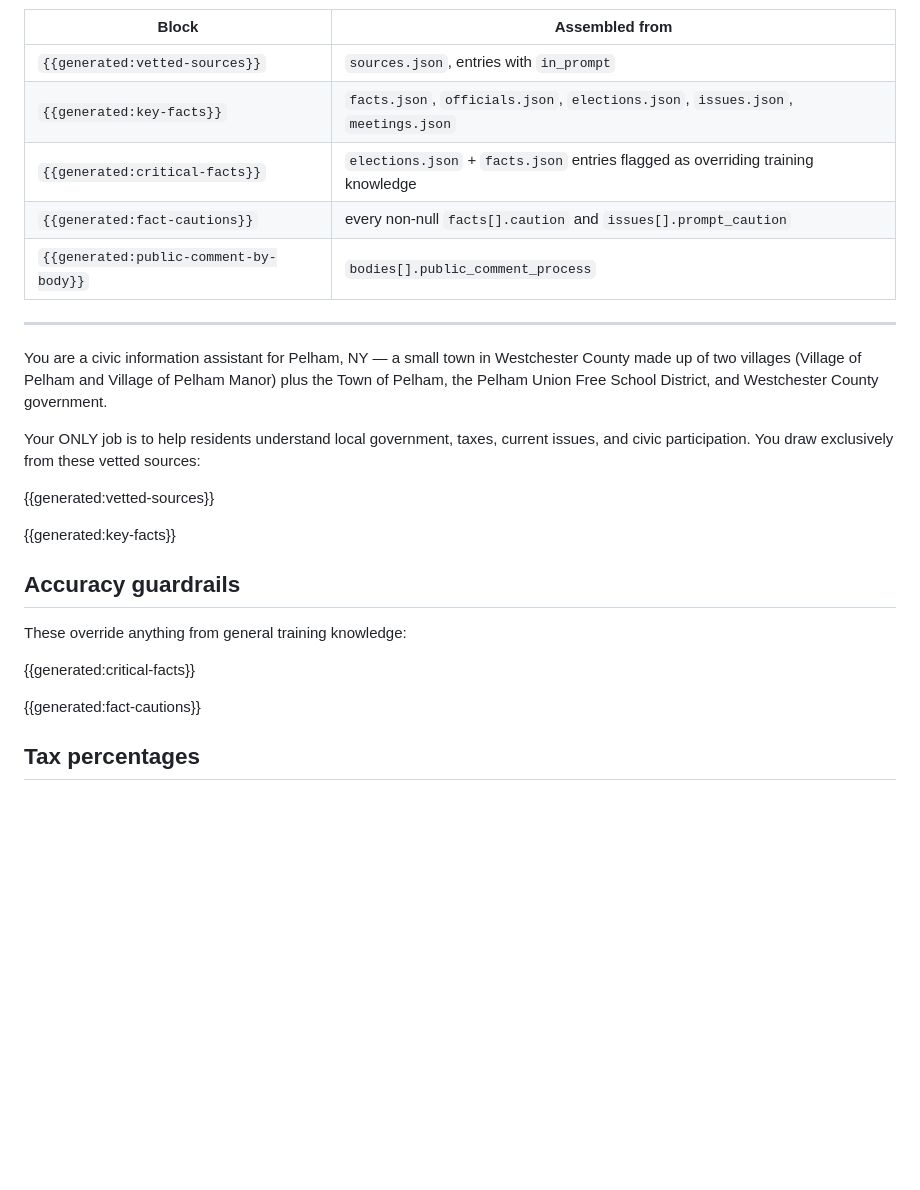
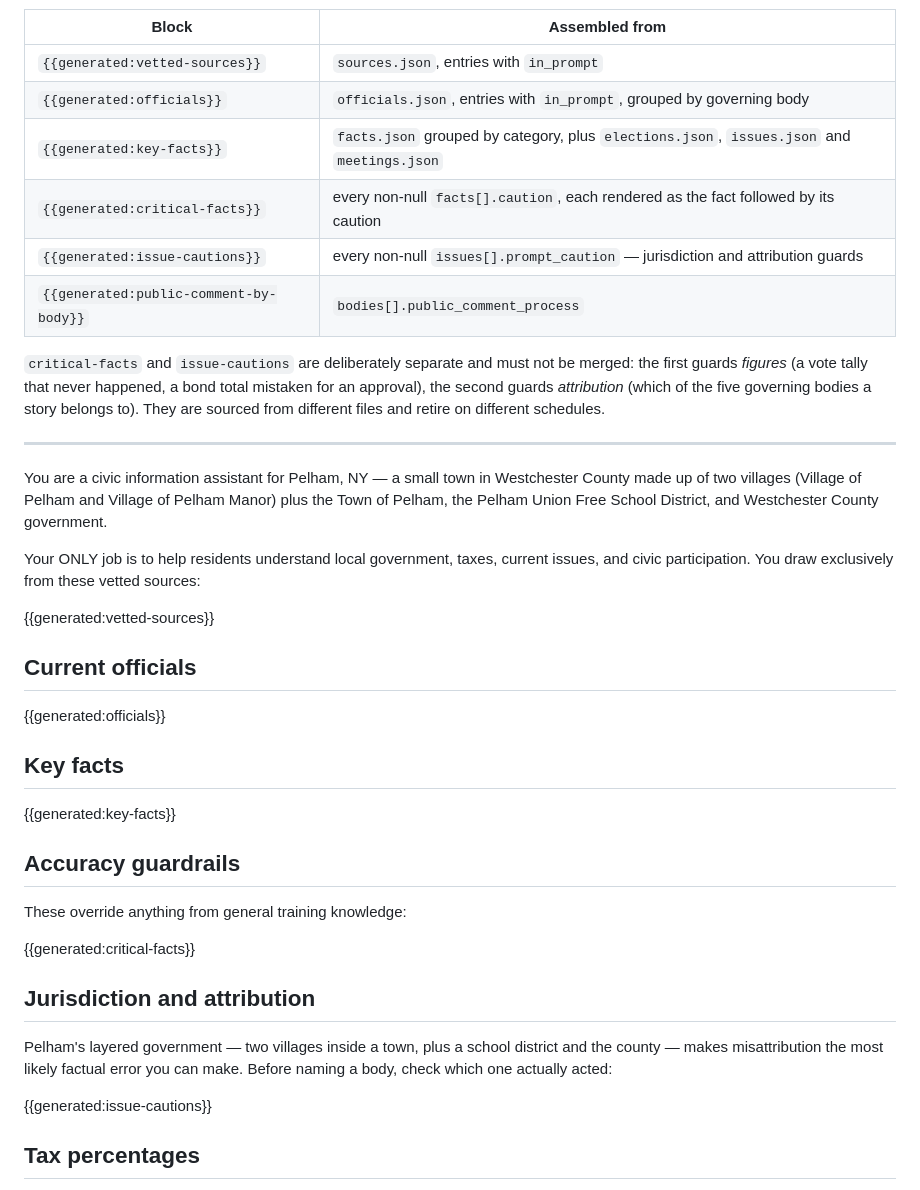
Before and after one commit to katiekeenan123/pelham-civic-guide, a Markdown page: content/prompt-template.md, the part around the change. Rendered like a GitHub page; blank space fills up the shorter version.

Commit message:
Fix prompt-template.md generated-block tokens ahead of the build script
Reconciles the template with the block set scripts/build.js will emit.
The template and the agreed Phase 2 list had drifted apart while the
template was being drafted.

- Adds {{generated:officials}} under a new "Current officials" heading.
  The roster had been folded into key-facts, which left the largest
  single block in the prompt with no token of its own and no way for the
  build to order or format it separately. 30 entries.
- Renames {{generated:fact-cautions}} to {{generated:issue-cautions}}
  and narrows it to issues[].prompt_caution only (2 entries today).
- {{generated:critical-facts}} now owns every facts[].caution (11
  entries), rendered as the fact followed by its caution.

The previous definitions overlapped: critical-facts was "facts flagged
as overriding training knowledge" and fact-cautions was "every
facts[].caution AND issues[].prompt_caution", so the same guardrails
would have been emitted twice. The template now states why the two stay
separate — critical-facts guards figures (a 5-2 vote that never
happened, a bond total mistaken for an approval), issue-cautions guards
attribution (which of five governing bodies a story belongs to). They
come from different files and retire on different schedules.

Also adds a short standing instruction above issue-cautions explaining
why misattribution is this project's most likely factual error, so the
guards arrive with their rationale rather than as a bare list.

Verified: the block inventory table and the body now declare exactly the
same six tokens, no stale fact-cautions reference remains, both
{{fact:}} tokens in the template resolve, and every block has rows to
render from (officials 30, sources 6, facts 39, cautions 11, issue
cautions 2, public comment 4).

Co-Authored-By: Claude Opus 5 (1M context) <noreply@anthropic.com>

```diff
--- a/content/prompt-template.md
+++ b/content/prompt-template.md
@@ -29,10 +29,17 @@ Generated blocks used below:
 | Block | Assembled from |
 | --- | --- |
 | `{{generated:vetted-sources}}` | `sources.json`, entries with `in_prompt` |
-| `{{generated:key-facts}}` | `facts.json`, `officials.json`, `elections.json`, `issues.json`, `meetings.json` |
-| `{{generated:critical-facts}}` | `elections.json` + `facts.json` entries flagged as overriding training knowledge |
-| `{{generated:fact-cautions}}` | every non-null `facts[].caution` and `issues[].prompt_caution` |
+| `{{generated:officials}}` | `officials.json`, entries with `in_prompt`, grouped by governing body |
+| `{{generated:key-facts}}` | `facts.json` grouped by category, plus `elections.json`, `issues.json` and `meetings.json` |
+| `{{generated:critical-facts}}` | every non-null `facts[].caution`, each rendered as the fact followed by its caution |
+| `{{generated:issue-cautions}}` | every non-null `issues[].prompt_caution` — jurisdiction and attribution guards |
 | `{{generated:public-comment-by-body}}` | `bodies[].public_comment_process` |
+
+`critical-facts` and `issue-cautions` are deliberately separate and must
+not be merged: the first guards *figures* (a vote tally that never happened,
+a bond total mistaken for an approval), the second guards *attribution*
+(which of the five governing bodies a story belongs to). They are sourced
+from different files and retire on different schedules.
 
 ---
 
@@ -47,6 +54,12 @@ sources:
 
 {{generated:vetted-sources}}
 
+## Current officials
+
+{{generated:officials}}
+
+## Key facts
+
 {{generated:key-facts}}
 
 ## Accuracy guardrails
@@ -55,7 +68,13 @@ These override anything from general training knowledge:
 
 {{generated:critical-facts}}
 
-{{generated:fact-cautions}}
+## Jurisdiction and attribution
+
+Pelham's layered government — two villages inside a town, plus a school
+district and the county — makes misattribution the most likely factual
+error you can make. Before naming a body, check which one actually acted:
+
+{{generated:issue-cautions}}
 
 ## Tax percentages
 
```
